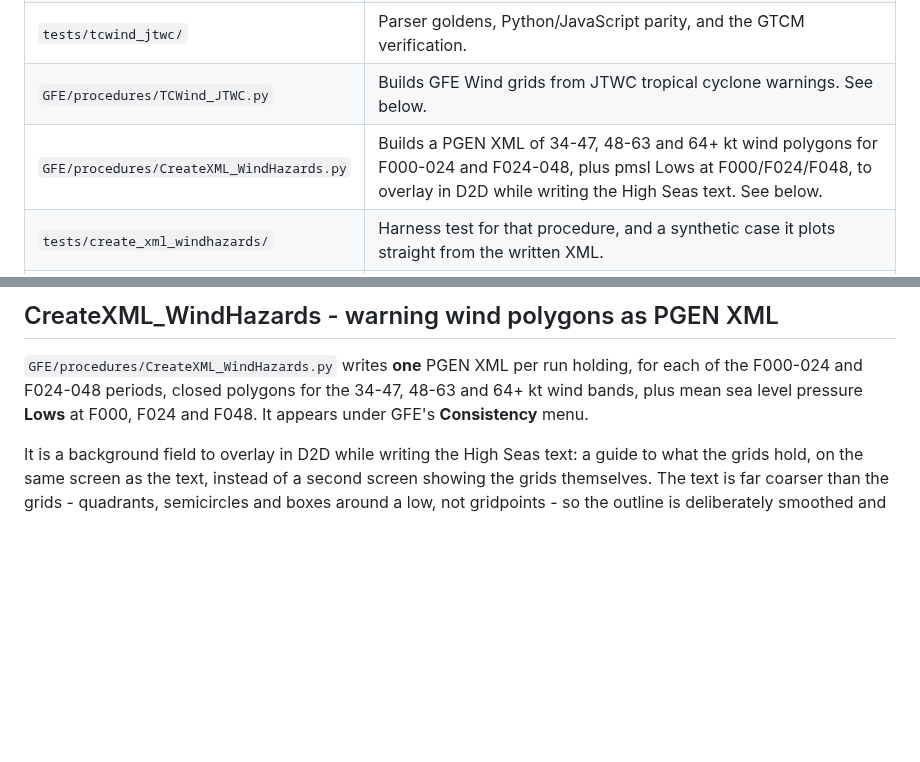
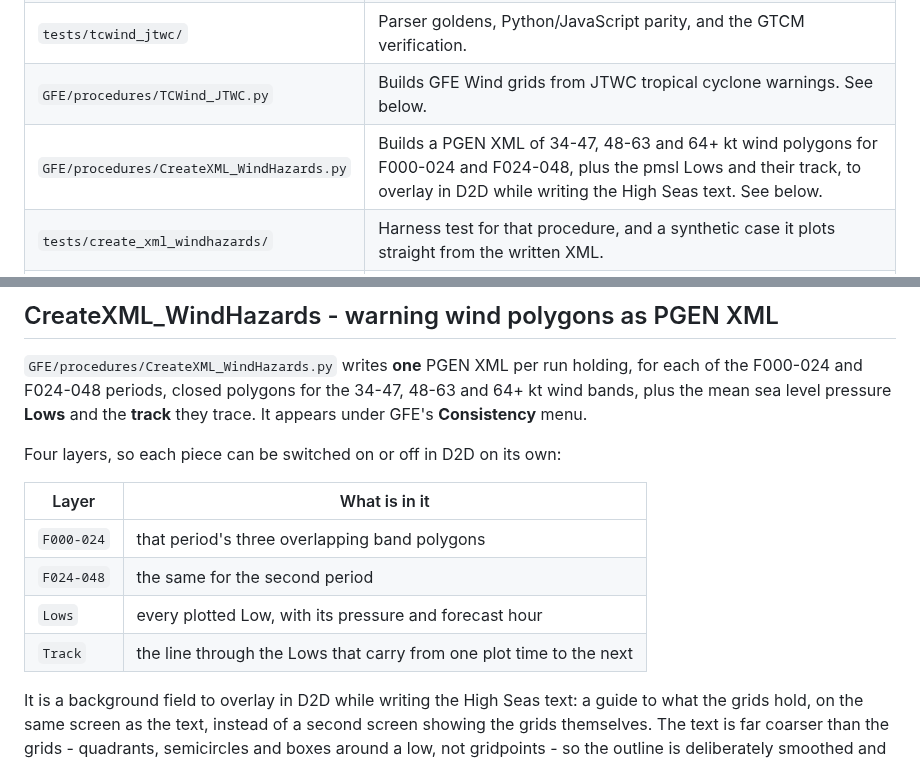
Before and after one commit to jkrek17/awips-tools, a Markdown page: README.md, 2 parts joined by grey strips. Drawn GitHub-style; blank space fills up the shorter version.

```diff
--- a/README.md
+++ b/README.md
@@ -12,7 +12,7 @@ AWIPS tools and procedures.
 | `legacy_tools/` | Earlier versions kept for reference; see `legacy_tools/VERSION_CONTROL.md`. |
 | `tests/tcwind_jtwc/` | Parser goldens, Python/JavaScript parity, and the GTCM verification. |
 | `GFE/procedures/TCWind_JTWC.py` | Builds GFE Wind grids from JTWC tropical cyclone warnings. See below. |
-| `GFE/procedures/CreateXML_WindHazards.py` | Builds a PGEN XML of 34-47, 48-63 and 64+ kt wind polygons for F000-024 and F024-048, plus pmsl Lows at F000/F024/F048, to overlay in D2D while writing the High Seas text. See below. |
+| `GFE/procedures/CreateXML_WindHazards.py` | Builds a PGEN XML of 34-47, 48-63 and 64+ kt wind polygons for F000-024 and F024-048, plus the pmsl Lows and their track, to overlay in D2D while writing the High Seas text. See below. |
 | `tests/create_xml_windhazards/` | Harness test for that procedure, and a synthetic case it plots straight from the written XML. |
 | `web/TCWind_JTWC/` | Google Apps Script web app for that tool: live JTWC and NHC bulletins, a best-track archive, and the verification findings. |
 | `web/HFArchiveExport/` | Google Apps Script web app that exports the restricted HF low sheet as CSV for `tools/publish.py`. |
@@ -425,8 +425,18 @@ hand-edit it.
 
 `GFE/procedures/CreateXML_WindHazards.py` writes **one** PGEN XML per run
 holding, for each of the F000-024 and F024-048 periods, closed polygons for
-the 34-47, 48-63 and 64+ kt wind bands, plus mean sea level pressure **Lows**
-at F000, F024 and F048. It appears under GFE's **Consistency** menu.
+the 34-47, 48-63 and 64+ kt wind bands, plus the mean sea level pressure
+**Lows** and the **track** they trace. It appears under GFE's **Consistency**
+menu.
+
+Four layers, so each piece can be switched on or off in D2D on its own:
+
+| Layer | What is in it |
+|---|---|
+| `F000-024` | that period's three overlapping band polygons |
+| `F024-048` | the same for the second period |
+| `Lows` | every plotted Low, with its pressure and forecast hour |
+| `Track` | the line through the Lows that carry from one plot time to the next |
 
 It is a background field to overlay in D2D while writing the High Seas text:
 a guide to what the grids hold, on the same screen as the text, instead of a
```
Also changed, not shown: other parts of README.md (+28 -16 lines), docs/img/createxml_windhazards_synthetic.png, 4 other files.
